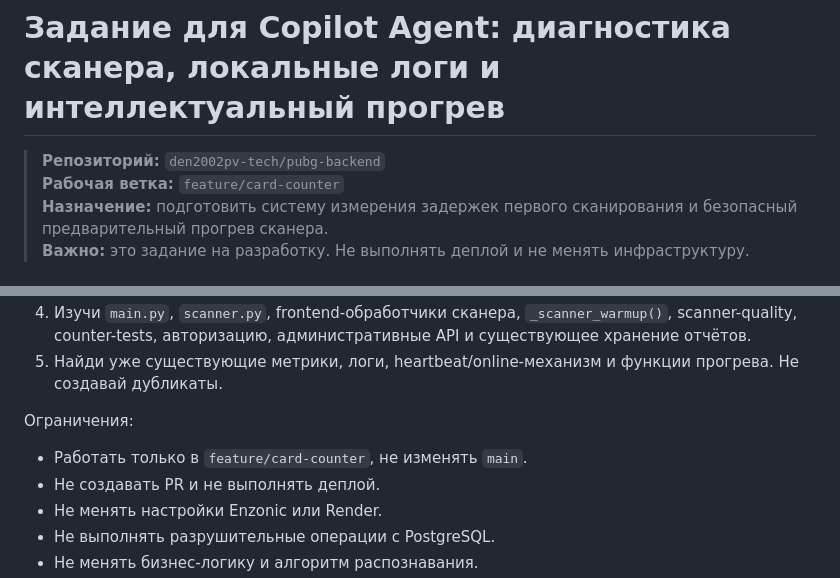
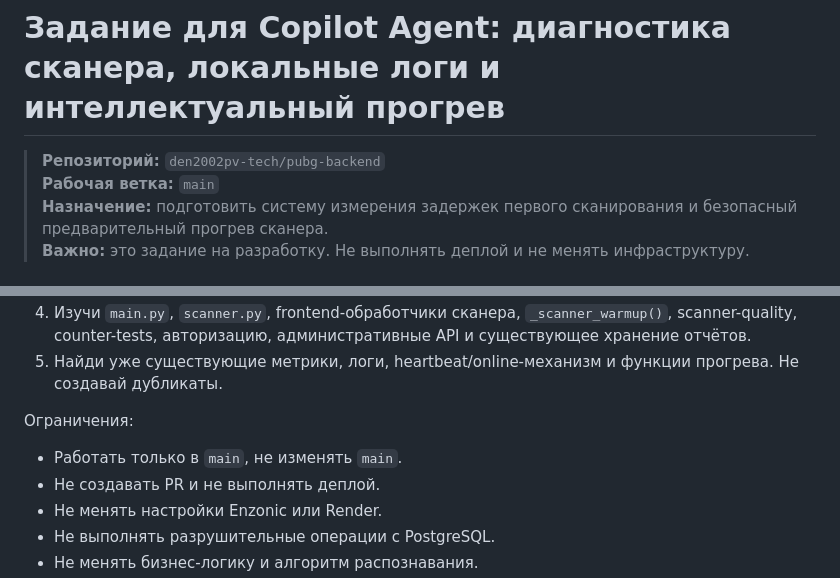
Before and after one commit to den2002pv-tech/pubg-backend, a Markdown page: docs/tasks/SCANNER_DIAGNOSTICS_PREWARM_PROMPT.md, 2 parts joined by grey strips. GitHub-like rendering.

Commit message:
docs: set main as development branch

```diff
--- a/docs/tasks/SCANNER_DIAGNOSTICS_PREWARM_PROMPT.md
+++ b/docs/tasks/SCANNER_DIAGNOSTICS_PREWARM_PROMPT.md
@@ -1,7 +1,7 @@
 # Задание для Copilot Agent: диагностика сканера, локальные логи и интеллектуальный прогрев
 
 > **Репозиторий:** `den2002pv-tech/pubg-backend`
-> **Рабочая ветка:** `feature/card-counter`
+> **Рабочая ветка:** `main`
 > **Назначение:** подготовить систему измерения задержек первого сканирования и безопасный предварительный прогрев сканера.
 > **Важно:** это задание на разработку. Не выполнять деплой и не менять инфраструктуру.
 
@@ -33,7 +33,7 @@
 
 Ограничения:
 
-- Работать только в `feature/card-counter`, не изменять `main`.
+- Работать только в `main`, не изменять `main`.
 - Не создавать PR и не выполнять деплой.
 - Не менять настройки Enzonic или Render.
 - Не выполнять разрушительные операции с PostgreSQL.
```
